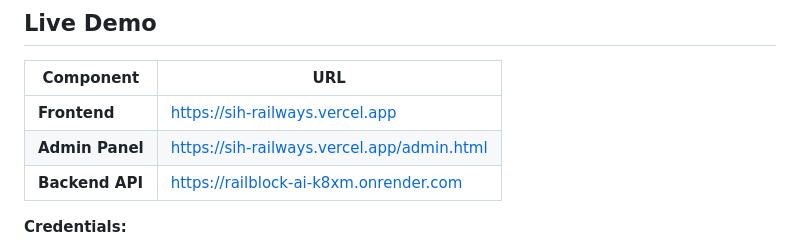
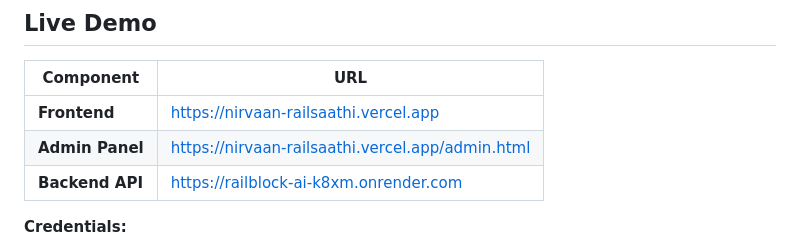
Before and after one commit to Youngmaster0304/nirvaan, a Markdown page: README.md, the part around the change. Drawn GitHub-style.

Commit message:
Update README with new Vercel URL

```diff
--- a/README.md
+++ b/README.md
@@ -8,8 +8,8 @@ AI-Powered Automatic Block Planning system that automates maintenance block sche
 
 | Component | URL |
 |-----------|-----|
-| **Frontend** | https://sih-railways.vercel.app |
-| **Admin Panel** | https://sih-railways.vercel.app/admin.html |
+| **Frontend** | https://nirvaan-railsaathi.vercel.app |
+| **Admin Panel** | https://nirvaan-railsaathi.vercel.app/admin.html |
 | **Backend API** | https://railblock-ai-k8xm.onrender.com |
 
 **Credentials:**
```
